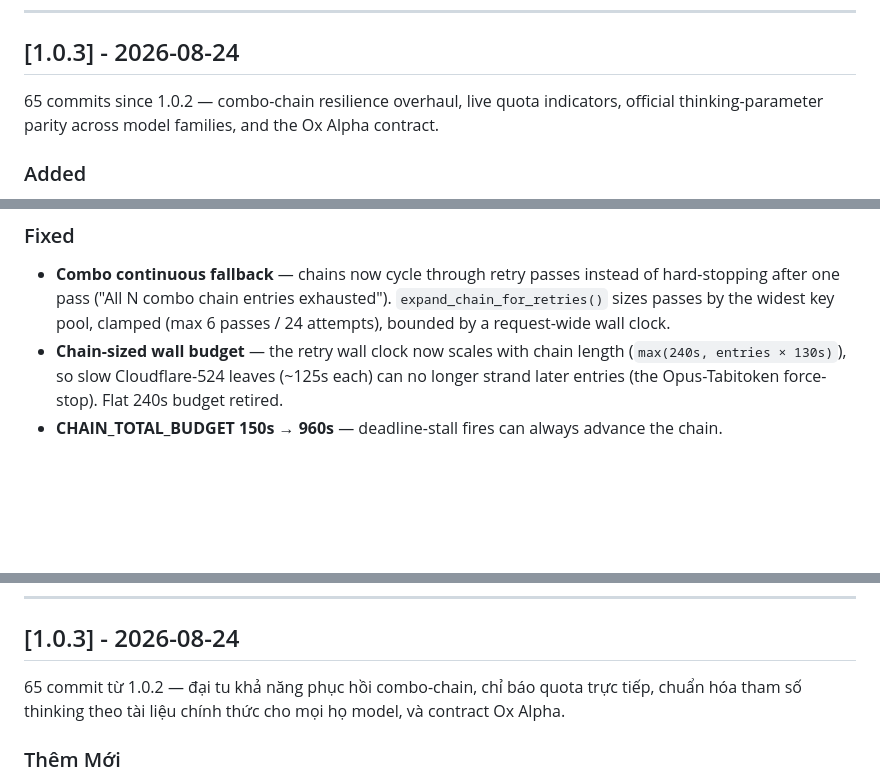
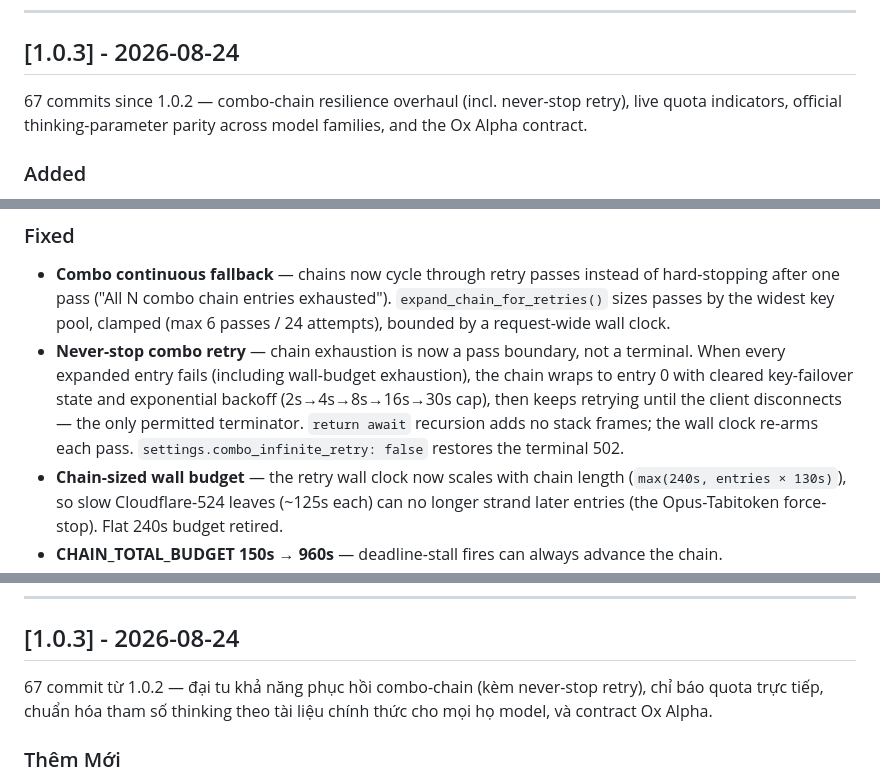
Before and after one commit to dongden-alt/BSL-Router, a Markdown page: CHANGELOG.md, 3 parts joined by grey strips. Rendered like a GitHub page; blank space fills up the shorter version.

```diff
--- a/CHANGELOG.md
+++ b/CHANGELOG.md
@@ -13,7 +13,7 @@ and this project adheres to [Semantic Versioning](https://semver.org/spec/v2.0.0
 
 ## [1.0.3] - 2026-08-24
 
-65 commits since 1.0.2 — combo-chain resilience overhaul, live quota indicators, official thinking-parameter parity across model families, and the Ox Alpha contract.
+67 commits since 1.0.2 — combo-chain resilience overhaul (incl. never-stop retry), live quota indicators, official thinking-parameter parity across model families, and the Ox Alpha contract.
 
 ### Added
 
@@ -39,6 +39,7 @@ and this project adheres to [Semantic Versioning](https://semver.org/spec/v2.0.0
 ### Fixed
 
 - **Combo continuous fallback** — chains now cycle through retry passes instead of hard-stopping after one pass ("All N combo chain entries exhausted"). `expand_chain_for_retries()` sizes passes by the widest key pool, clamped (max 6 passes / 24 attempts), bounded by a request-wide wall clock.
+- **Never-stop combo retry** — chain exhaustion is now a pass boundary, not a terminal. When every expanded entry fails (including wall-budget exhaustion), the chain wraps to entry 0 with cleared key-failover state and exponential backoff (2s→4s→8s→16s→30s cap), then keeps retrying until the client disconnects — the only permitted terminator. `return await` recursion adds no stack frames; the wall clock re-arms each pass. `settings.combo_infinite_retry: false` restores the terminal 502.
 - **Chain-sized wall budget** — the retry wall clock now scales with chain length (`max(240s, entries × 130s)`), so slow Cloudflare-524 leaves (~125s each) can no longer strand later entries (the Opus-Tabitoken force-stop). Flat 240s budget retired.
 - **CHAIN_TOTAL_BUDGET 150s → 960s** — deadline-stall fires can always advance the chain.
 - **Per-entry combo budget reset (BUG K)** — stops chain starvation on header-timeout/midstream fallback.
@@ -181,7 +182,7 @@ and this project adheres to [Semantic Versioning](https://semver.org/spec/v2.0.0
 
 ## [1.0.3] - 2026-08-24
 
-65 commit từ 1.0.2 — đại tu khả năng phục hồi combo-chain, chỉ báo quota trực tiếp, chuẩn hóa tham số thinking theo tài liệu chính thức cho mọi họ model, và contract Ox Alpha.
+67 commit từ 1.0.2 — đại tu khả năng phục hồi combo-chain (kèm never-stop retry), chỉ báo quota trực tiếp, chuẩn hóa tham số thinking theo tài liệu chính thức cho mọi họ model, và contract Ox Alpha.
 
 ### Thêm Mới
 
```
Also changed, not shown: other parts of CHANGELOG.md (+1 -0 lines), README.md (+2 -2 lines).
